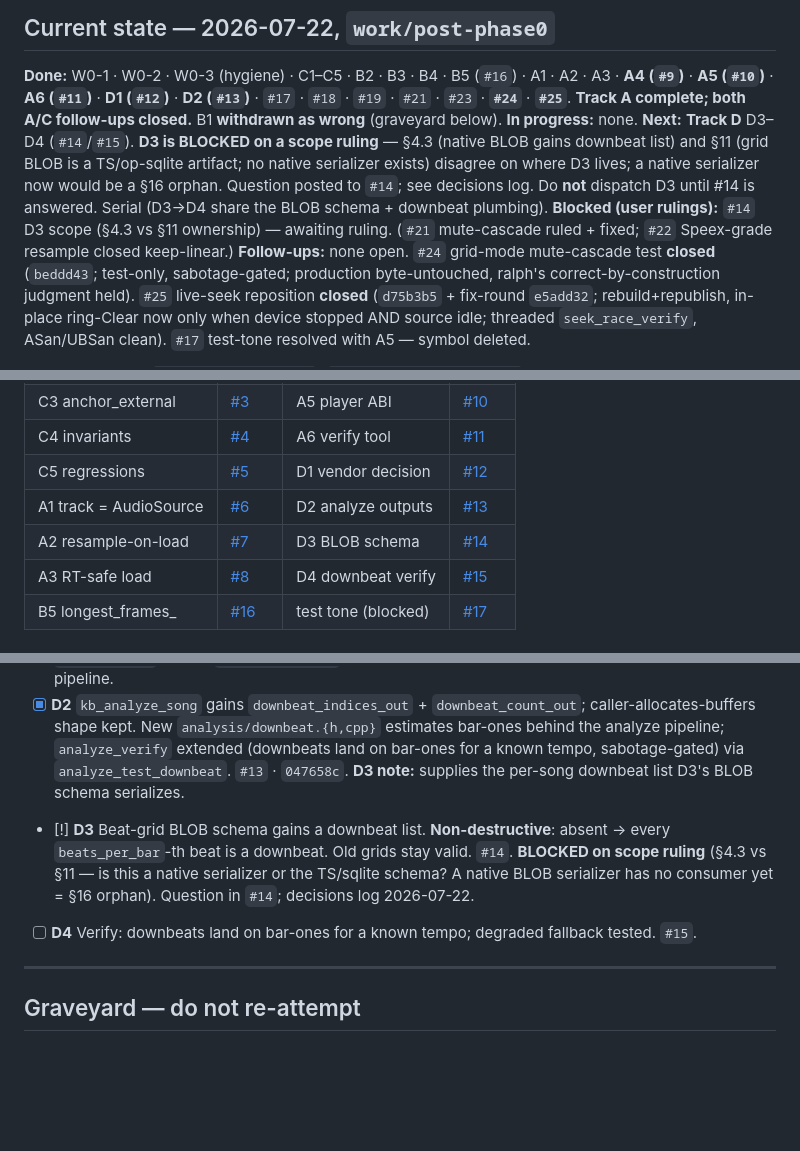
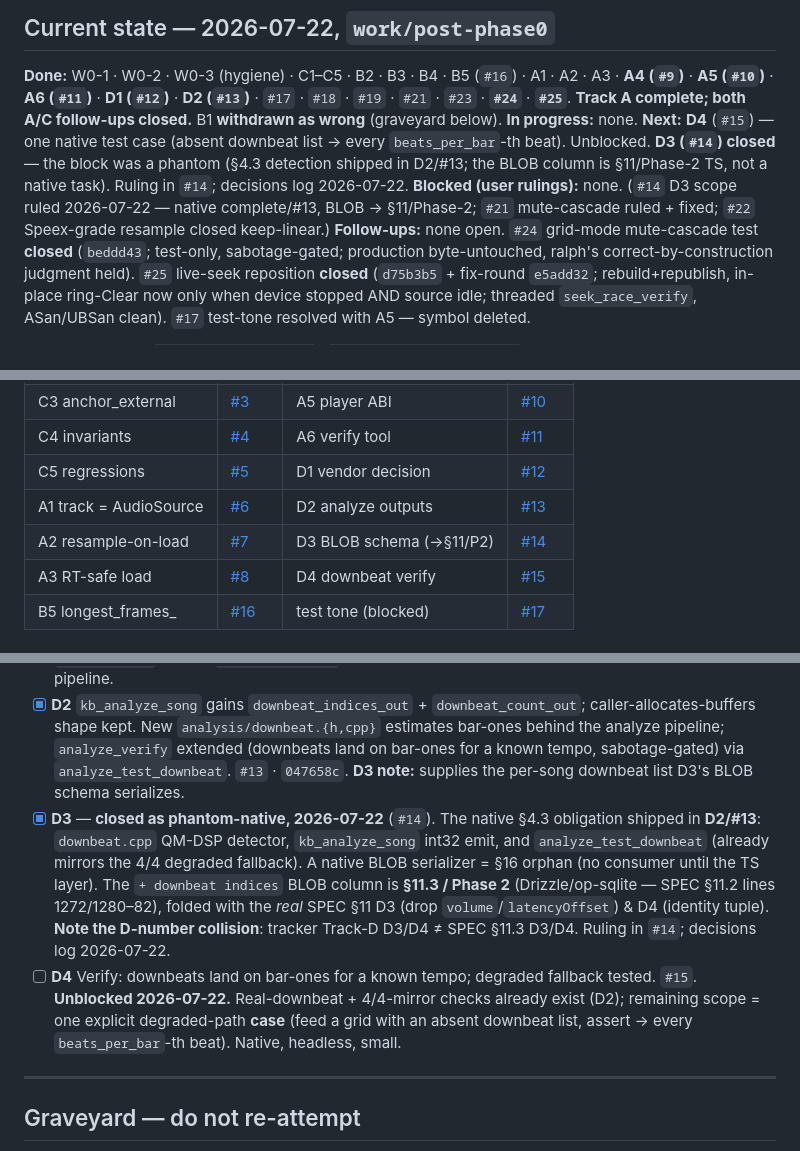
Before and after one commit to PinetheApple/kitbag, a Markdown page: docs/phase1-tracker.md, 3 parts joined by grey strips. Rendered like a GitHub page; blank space fills up the shorter version.

```diff
--- a/docs/phase1-tracker.md
+++ b/docs/phase1-tracker.md
@@ -19,8 +19,8 @@ Status legend: `[ ]` todo · `[~]` in progress · `[x]` done (verify green + bot
 **Done:** W0-1 · W0-2 · W0-3 (hygiene) · C1–C5 · B2 · B3 · B4 · B5 (`#16`) · A1 · A2 · A3 · **A4 (`#9`)** · **A5 (`#10`)** · **A6 (`#11`)** · **D1 (`#12`)** · **D2 (`#13`)** · `#17` · `#18` · `#19` · `#21` · `#23` · **`#24`** · **`#25`**. **Track A complete; both A/C follow-ups closed.**
 B1 **withdrawn as wrong** (graveyard below).
 **In progress:** none.
-**Next:** **Track D** D3–D4 (`#14`/`#15`). **D3 is BLOCKED on a scope ruling** — §4.3 (native BLOB gains downbeat list) and §11 (grid BLOB is a TS/op-sqlite artifact; no native serializer exists) disagree on where D3 lives; a native serializer now would be a §16 orphan. Question posted to `#14`; see decisions log. Do **not** dispatch D3 until #14 is answered. Serial (D3→D4 share the BLOB schema + downbeat plumbing).
-**Blocked (user rulings):** `#14` D3 scope (§4.3 vs §11 ownership) — awaiting ruling. (`#21` mute-cascade ruled + fixed; `#22` Speex-grade resample closed keep-linear.)
+**Next:** **D4** (`#15`) — one native test case (absent downbeat list → every `beats_per_bar`-th beat). Unblocked. **D3 (`#14`) closed** — the block was a phantom (§4.3 detection shipped in D2/#13; the BLOB column is §11/Phase-2 TS, not a native task). Ruling in `#14`; decisions log 2026-07-22.
+**Blocked (user rulings):** none. (`#14` D3 scope ruled 2026-07-22 — native complete/#13, BLOB → §11/Phase-2; `#21` mute-cascade ruled + fixed; `#22` Speex-grade resample closed keep-linear.)
 **Follow-ups:** none open. `#24` grid-mode mute-cascade test **closed** (`beddd43`; test-only, sabotage-gated; production byte-untouched, ralph's correct-by-construction judgment held). `#25` live-seek reposition **closed** (`d75b3b5` + fix-round `e5add32`; rebuild+republish, in-place ring-Clear now only when device stopped AND source idle; threaded `seek_race_verify`, ASan/UBSan clean). `#17` test-tone resolved with A5 — symbol deleted.
 
 **Latent, not fixed:** `beat_tracker.cpp:243` (`sum_onset / onset.size()`) is an
@@ -36,7 +36,7 @@ a live divide-by-zero if a future caller drops that precondition.
 | C4 invariants | [#4](https://github.com/PinetheApple/kitbag/issues/4) | A6 verify tool | [#11](https://github.com/PinetheApple/kitbag/issues/11) |
 | C5 regressions | [#5](https://github.com/PinetheApple/kitbag/issues/5) | D1 vendor decision | [#12](https://github.com/PinetheApple/kitbag/issues/12) |
 | A1 track = AudioSource | [#6](https://github.com/PinetheApple/kitbag/issues/6) | D2 analyze outputs | [#13](https://github.com/PinetheApple/kitbag/issues/13) |
-| A2 resample-on-load | [#7](https://github.com/PinetheApple/kitbag/issues/7) | D3 BLOB schema | [#14](https://github.com/PinetheApple/kitbag/issues/14) |
+| A2 resample-on-load | [#7](https://github.com/PinetheApple/kitbag/issues/7) | D3 BLOB schema (→§11/P2) | [#14](https://github.com/PinetheApple/kitbag/issues/14) |
 | A3 RT-safe load | [#8](https://github.com/PinetheApple/kitbag/issues/8) | D4 downbeat verify | [#15](https://github.com/PinetheApple/kitbag/issues/15) |
 | B5 longest_frames_ | [#16](https://github.com/PinetheApple/kitbag/issues/16) | test tone (blocked) | [#17](https://github.com/PinetheApple/kitbag/issues/17) |
 
@@ -180,8 +180,8 @@ A1→A2→A3 sequential (streaming → resample → RT-safe publish), then A4/A5
 ### Track D — §4.3 downbeats
 - [x] **D1** Vendored QM-DSP (`c4dm/qm-dsp` @ `e34a3cc`, GPL-2.0-or-later) into `third_party/qm-dsp/` — minimal compile closure (14 files: `TempoTrackV2`+`DownBeat`+FFT/Decimator/maths + bundled kissfft). **`BarBeatTrack` does not exist in qm-dsp** (it's a Vamp wrapper in `qm-vamp-plugins`); the equivalent primitives are `TempoTrackV2`+`DownBeat`, which is what SPEC's "preferred" choice actually means here. Own `qm_dsp` STATIC target, **linked nowhere yet** (D2's job); no `-Werror` inheritance; `kiss_fft_scalar=double` load-bearing (`FFT.cpp:121` casts double buffers into `kiss_fft_cpx`). LICENSE + GPL-propagation recorded in `third_party/qm-dsp/README.md`; lint already scopes out `third_party/`. All 10 verifies unchanged. `#12`. **D2 note:** the beat detection function feeding `TempoTrackV2` lives in `qm-vamp-plugins`, not vendored — D2 supplies one from Kitbag's analyze pipeline.
 - [x] **D2** `kb_analyze_song` gains `downbeat_indices_out` + `downbeat_count_out`; caller-allocates-buffers shape kept. New `analysis/downbeat.{h,cpp}` estimates bar-ones behind the analyze pipeline; `analyze_verify` extended (downbeats land on bar-ones for a known tempo, sabotage-gated) via `analyze_test_downbeat`. `#13` · `047658c`. **D3 note:** supplies the per-song downbeat list D3's BLOB schema serializes.
-- [!] **D3** Beat-grid BLOB schema gains a downbeat list. **Non-destructive**: absent → every `beats_per_bar`-th beat is a downbeat. Old grids stay valid. `#14`. **BLOCKED on scope ruling** (§4.3 vs §11 — is this a native serializer or the TS/sqlite schema? A native BLOB serializer has no consumer yet = §16 orphan). Question in `#14`; decisions log 2026-07-22.
-- [ ] **D4** Verify: downbeats land on bar-ones for a known tempo; degraded fallback tested. `#15`.
+- [x] **D3** — **closed as phantom-native, 2026-07-22** (`#14`). The native §4.3 obligation shipped in **D2/#13**: `downbeat.cpp` QM-DSP detector, `kb_analyze_song` int32 emit, and `analyze_test_downbeat` (already mirrors the 4/4 degraded fallback). A native BLOB serializer = §16 orphan (no consumer until the TS layer). The `+ downbeat indices` BLOB column is **§11.3 / Phase 2** (Drizzle/op-sqlite — SPEC §11.2 lines 1272/1280–82), folded with the *real* SPEC §11 D3 (drop `volume`/`latencyOffset`) & D4 (identity tuple). **Note the D-number collision**: tracker Track-D D3/D4 ≠ SPEC §11.3 D3/D4. Ruling in `#14`; decisions log 2026-07-22.
+- [ ] **D4** Verify: downbeats land on bar-ones for a known tempo; degraded fallback tested. `#15`. **Unblocked 2026-07-22.** Real-downbeat + 4/4-mirror checks already exist (D2); remaining scope = one explicit degraded-path **case** (feed a grid with an absent downbeat list, assert → every `beats_per_bar`-th beat). Native, headless, small.
 
 ---
 
```
Also changed, not shown: docs/decisions.md (+12 -9 lines).
